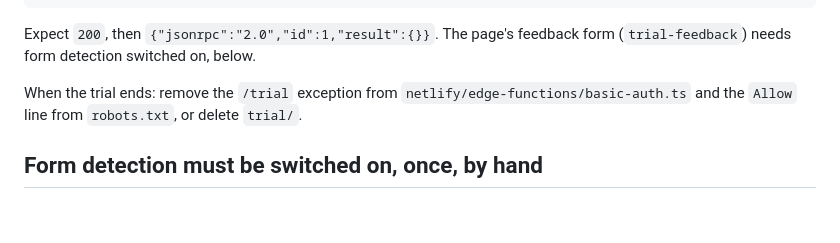
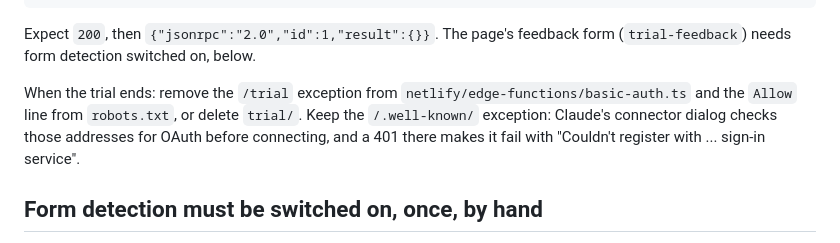
Before and after one commit to publicdigital/delivery-compass, a Markdown page: DEPLOY.md, the part around the change. Drawn GitHub-style; blank space fills up the shorter version.

Commit message:
DEPLOY: why /.well-known/ stays outside the password
Co-Authored-By: Claude Opus 5.5 <noreply@anthropic.com>

```diff
--- a/DEPLOY.md
+++ b/DEPLOY.md
@@ -139,7 +139,9 @@ Expect `200`, then `{"jsonrpc":"2.0","id":1,"result":{}}`. The page's feedback f
 (`trial-feedback`) needs form detection switched on, below.
 
 When the trial ends: remove the `/trial` exception from `netlify/edge-functions/basic-auth.ts`
-and the `Allow` line from `robots.txt`, or delete `trial/`.
+and the `Allow` line from `robots.txt`, or delete `trial/`. Keep the `/.well-known/`
+exception: Claude's connector dialog checks those addresses for OAuth before connecting,
+and a 401 there makes it fail with "Couldn't register with ... sign-in service".
 
 ## Form detection must be switched on, once, by hand
 
```
